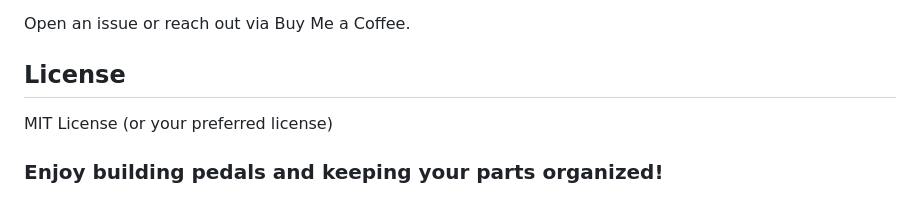
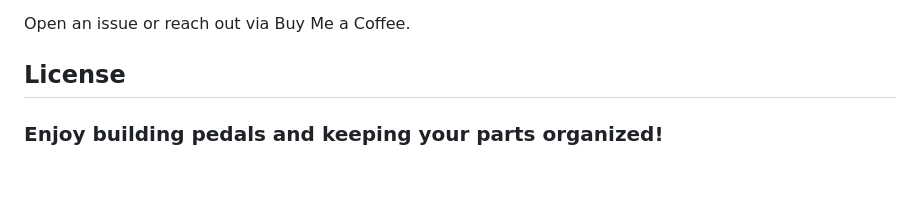
Before and after one commit to j0sephl/PedalVault, a Markdown page: README.md, the part around the change. GitHub-like rendering; blank space fills up the shorter version.

```diff
--- a/README.md
+++ b/README.md
@@ -82,5 +82,5 @@ Questions, feedback, or want to say thanks?
 
 Open an issue or reach out via Buy Me a Coffee.
 ## License
-MIT License (or your preferred license)
+
 ### Enjoy building pedals and keeping your parts organized!
```
